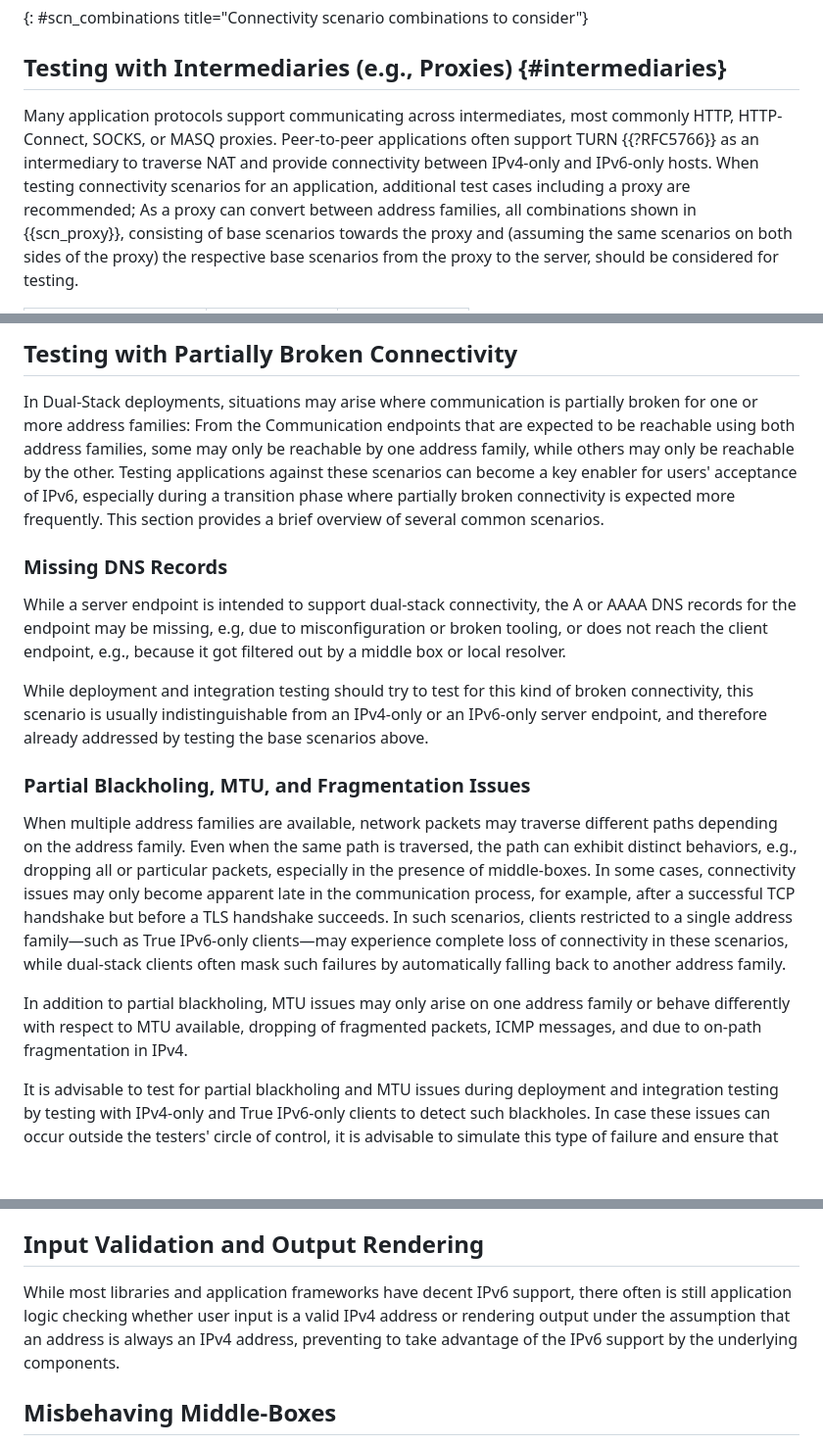
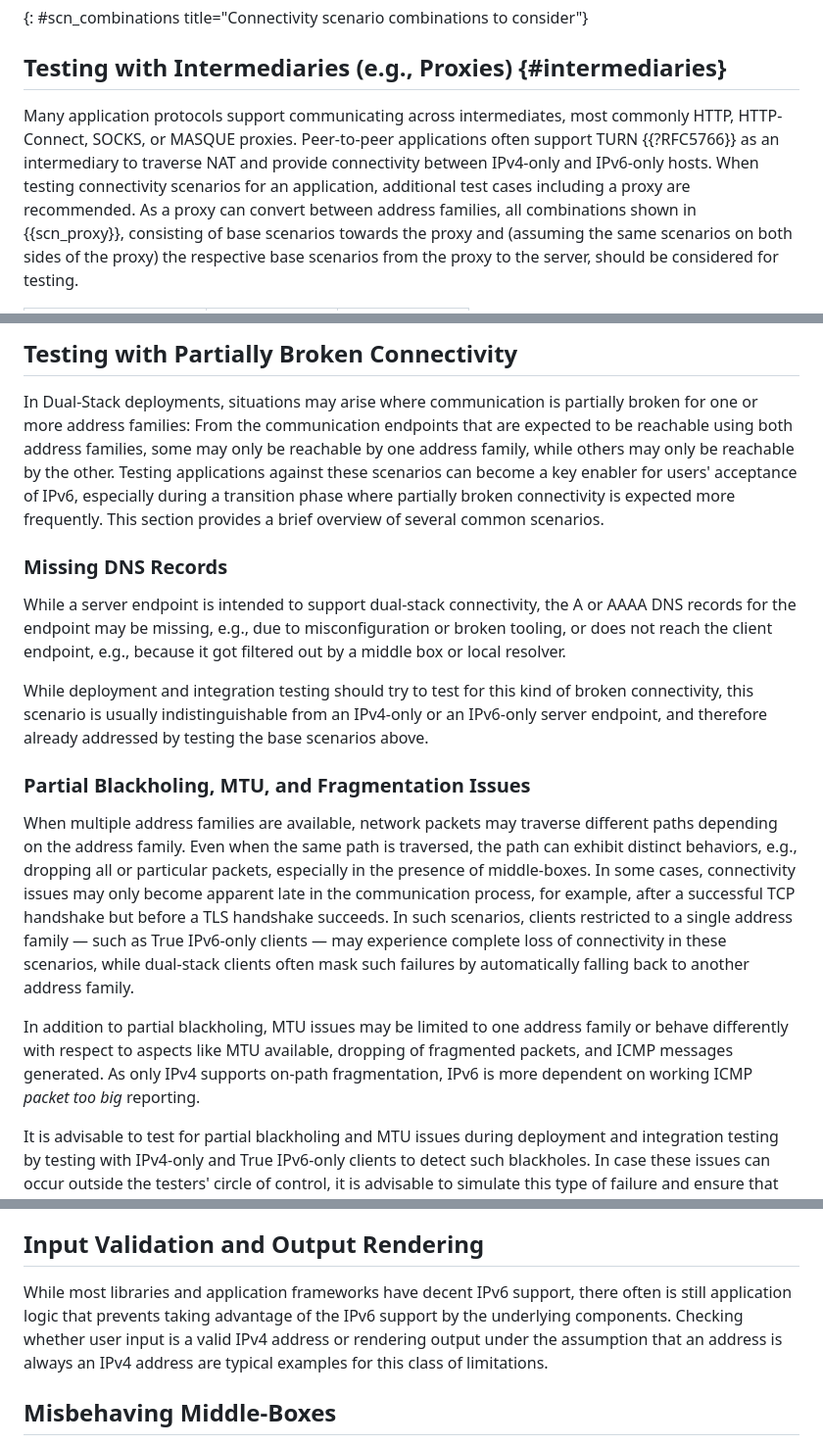
Before and after one commit to philsbln/ipv6-app-testing, a Markdown page: draft-tiesel-v6ops-ipv6-app-testing.md, 3 parts joined by grey strips. Shown at 98% size. Drawn GitHub-style; blank space fills up the shorter version.

```diff
--- a/draft-tiesel-v6ops-ipv6-app-testing.md
+++ b/draft-tiesel-v6ops-ipv6-app-testing.md
@@ -185,9 +189,9 @@ For peer-to-peer applications and applications with complex connection handling
 
 ## Testing with Intermediaries (e.g., Proxies)  {#intermediaries}
 
-Many application protocols support communicating across intermediates, most commonly HTTP, HTTP-Connect, SOCKS, or MASQ proxies.
+Many application protocols support communicating across intermediates, most commonly HTTP, HTTP-Connect, SOCKS, or MASQUE proxies.
 Peer-to-peer applications often support TURN {{?RFC5766}} as an intermediary to traverse NAT and provide connectivity between IPv4-only and IPv6-only hosts.
-When testing connectivity scenarios for an application, additional test cases including a proxy are recommended;
+When testing connectivity scenarios for an application, additional test cases including a proxy are recommended.
 As a proxy can convert between address families, all combinations shown in {{scn_proxy}},
 consisting of base scenarios towards the proxy and (assuming the same scenarios on both sides of the proxy) the respective base scenarios from the proxy to the server,
 should be considered for testing.
@@ -206,7 +210,7 @@ should be considered for testing.
 ## Testing with Partially Broken Connectivity
 
 In Dual-Stack deployments, situations may arise where communication is partially broken for one or more address families:
-From the Communication endpoints that are expected to be reachable using both address families,
+From the communication endpoints that are expected to be reachable using both address families,
 some may only be reachable by one address family, while others may only be reachable by the other.
 Testing applications against these scenarios can become a key enabler for users' acceptance of IPv6,
 especially during a transition phase where partially broken connectivity is expected more frequently.
@@ -215,7 +219,7 @@ This section provides a brief overview of several common scenarios.
 ### Missing DNS Records
 
 While a server endpoint is intended to support dual-stack connectivity,
-the A or AAAA DNS records for the endpoint may be missing, e.g, due to misconfiguration or broken tooling,
+the A or AAAA DNS records for the endpoint may be missing, e.g., due to misconfiguration or broken tooling,
 or does not reach the client endpoint, e.g., because it got filtered out by a middle box or local resolver.
 
 While deployment and integration testing should try to test for this kind of broken connectivity,
@@ -227,11 +231,12 @@ and therefore already addressed by testing the base scenarios above.
 When multiple address families are available, network packets may traverse different paths depending on the address family.
 Even when the same path is traversed, the path can exhibit distinct behaviors, e.g., dropping all or particular packets, especially in the presence of middle-boxes.
 In some cases, connectivity issues may only become apparent late in the communication process, for example, after a successful TCP handshake but before a TLS handshake succeeds.
-In such scenarios, clients restricted to a single address family—such as True IPv6-only clients—may experience complete loss of connectivity in these scenarios,
+In such scenarios, clients restricted to a single address family — such as True IPv6-only clients — may experience complete loss of connectivity in these scenarios,
 while dual-stack clients often mask such failures by automatically falling back to another address family.
 
-In addition to partial blackholing, MTU issues may only arise on one address family or behave differently with respect to
-MTU available, dropping of fragmented packets, ICMP messages, and due to on-path fragmentation in IPv4.
+In addition to partial blackholing, MTU issues may be limited to one address family or behave differently with respect to aspects like
+MTU available, dropping of fragmented packets, and ICMP messages generated.
+As only IPv4 supports on-path fragmentation, IPv6 is more dependent on working ICMP *packet too big* reporting.
 
 It is advisable to test for partial blackholing and MTU issues during deployment and integration testing by testing with IPv4-only and True IPv6-only clients to detect such blackholes.
 In case these issues can occur outside the testers' circle of control, it is advisable to simulate this type of failure and ensure that the application's behavior supports the detection and analysis of these errors.
@@ -391,8 +395,8 @@ there are a number of notable and widely used implementations that implement som
 ## Input Validation and Output Rendering
 
 While most libraries and application frameworks have decent IPv6 support,
-there often is still application logic checking whether user input is a valid IPv4 address or rendering output under the assumption that an address is always an IPv4 address,
-preventing to take advantage of the IPv6 support by the underlying components.
+there often is still application logic that prevents taking advantage of the IPv6 support by the underlying components.
+Checking whether user input is a valid IPv4 address or rendering output under the assumption that an address is always an IPv4 address are typical examples for this class of limitations.
 
 ## Misbehaving Middle-Boxes
 
```
Also changed, not shown: other parts of draft-tiesel-v6ops-ipv6-app-testing.md (+18 -14 lines).
